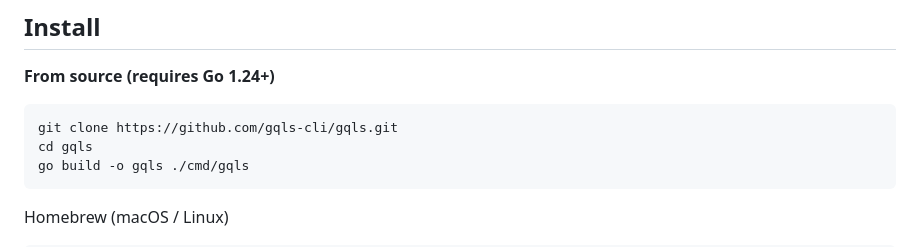
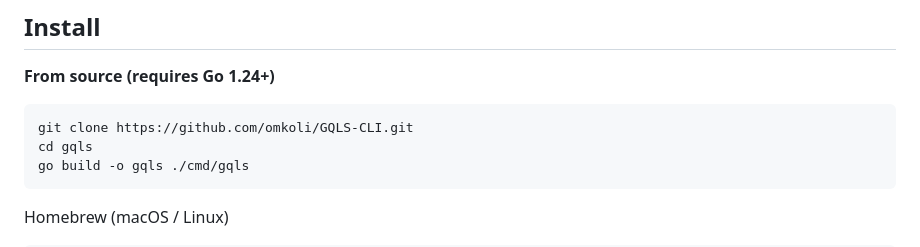
Before and after one commit to omkoli/GQLS-CLI, a Markdown page: README.md, the part around the change. Drawn GitHub-style.

````diff
--- a/README.md
+++ b/README.md
@@ -23,7 +23,7 @@ GraphQL security scanner. Probes a GraphQL endpoint for common misconfigurations
 **From source (requires Go 1.24+)**
 
 ```sh
-git clone https://github.com/gqls-cli/gqls.git
+git clone https://github.com/omkoli/GQLS-CLI.git
 cd gqls
 go build -o gqls ./cmd/gqls
 ```
````
